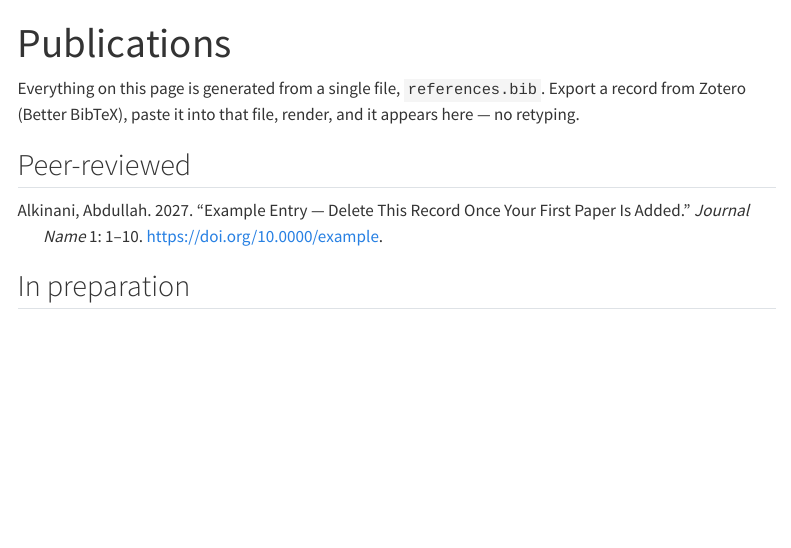
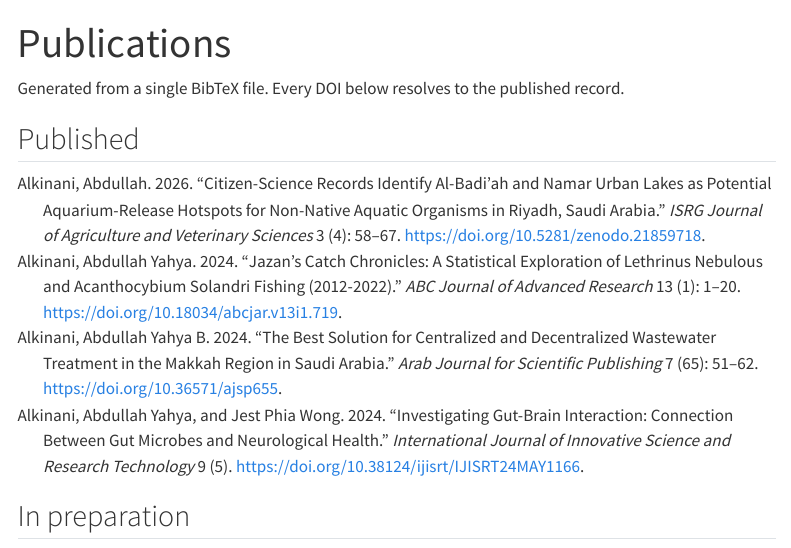
Before and after one commit to behes2024/abdullahalkinani.com, a Quarto document (publications.qmd): the page in a window 1100 px wide, from its top. Rendered offline with R 4.5, knitr and Pandoc in place of Quarto, with nearby package versions; menus at the side of the page are left out.

Commit message:
Add four publications

```diff
--- a/publications.qmd
+++ b/publications.qmd
@@ -1,3 +1,2 @@
 ---
 title: "Publications"
-description-meta: "Peer-reviewed publications, manuscripts, and conference presentations by Abdullah Alkinani."
@@ -9,11 +6,9 @@ nocite: |
   @*
 ---
 
-Everything on this page is generated from a single file, `references.bib`. Export a
-record from Zotero (Better BibTeX), paste it into that file, render, and it appears
-here — no retyping.
+Generated from a single BibTeX file. Every DOI below resolves to the published record.
 
-## Peer-reviewed
+## Published
 
 ::: {#refs}
 :::
--- a/references.bib
+++ b/references.bib
@@ -1,13 +1,45 @@
-% Paste BibTeX records exported from Zotero (Better BibTeX) below.
-% The entry underneath is a placeholder so the page renders — delete it
-% as soon as you add your first real record.
+@article{alkinani2026citizen,
+  author  = {Alkinani, Abdullah},
+  title   = {Citizen-Science Records Identify Al-Badi'ah and Namar Urban Lakes as Potential Aquarium-Release Hotspots for Non-Native Aquatic Organisms in Riyadh, Saudi Arabia},
+  journal = {ISRG Journal of Agriculture and Veterinary Sciences},
+  year    = {2026},
+  volume  = {3},
+  number  = {4},
+  pages   = {58--67},
+  issn    = {3048-8869},
+  doi     = {10.5281/zenodo.21859718}
+}
 
-@article{placeholder2027,
-  author  = {Alkinani, Abdullah},
-  title   = {Example entry --- delete this record once your first paper is added},
-  journal = {Journal Name},
-  year    = {2027},
-  volume  = {1},
-  pages   = {1--10},
-  doi     = {10.0000/example}
+@article{alkinani2024jazan,
+  author  = {Alkinani, Abdullah Yahya},
+  title   = {Jazan's Catch Chronicles: A Statistical Exploration of Lethrinus Nebulous and Acanthocybium Solandri Fishing (2012-2022)},
+  journal = {ABC Journal of Advanced Research},
+  year    = {2024},
+  volume  = {13},
+  number  = {1},
+  pages   = {1--20},
+  issn    = {2312-203X},
+  doi     = {10.18034/abcjar.v13i1.719}
 }
+
+@article{alkinani2024wastewater,
+  author  = {Alkinani, Abdullah Yahya B.},
+  title   = {The Best Solution for Centralized and Decentralized Wastewater Treatment in the Makkah Region in Saudi Arabia},
+  journal = {Arab Journal for Scientific Publishing},
+  year    = {2024},
+  volume  = {7},
+  number  = {65},
+  pages   = {51--62},
+  issn    = {2663-5798},
+  doi     = {10.36571/ajsp655}
+}
+
+@article{alkinani2024gutbrain,
+  author  = {Alkinani, Abdullah Yahya and Wong, Jest Phia},
+  title   = {Investigating Gut-Brain Interaction: Connection Between Gut Microbes and Neurological Health},
+  journal = {International Journal of Innovative Science and Research Technology},
+  year    = {2024},
+  volume  = {9},
+  number  = {5},
+  doi     = {10.38124/ijisrt/IJISRT24MAY1166}
+}
```
Also changed, not shown: publications.qmd (4 more changed lines).
